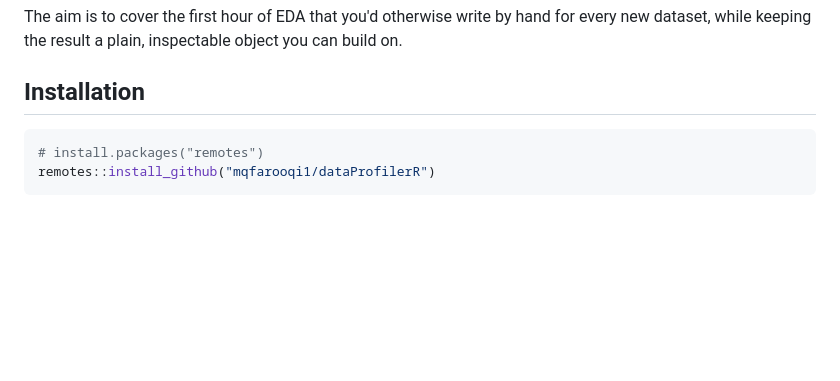
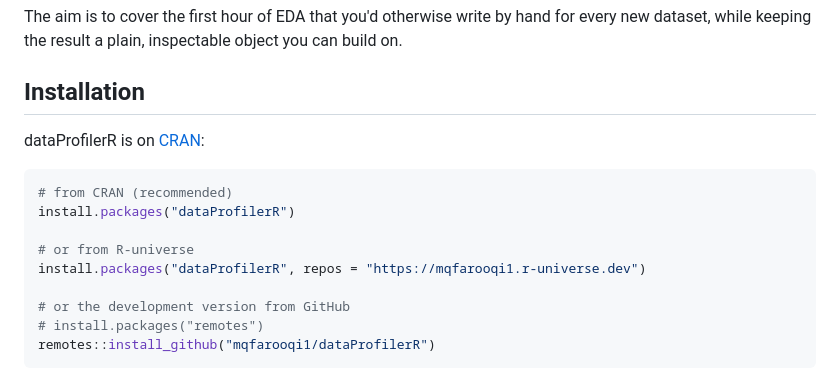
Before and after one commit to mqfarooqi1/dataProfilerR, a Markdown page: README.md, the part around the change. GitHub-like rendering; blank space fills up the shorter version.

Commit message:
README: dataProfilerR now on CRAN — add CRAN + R-universe install (also triggers r-universe rebuild)

````diff
--- a/README.md
+++ b/README.md
@@ -18,7 +18,16 @@ build on.
 
 ## Installation
 
+dataProfilerR is on [CRAN](https://CRAN.R-project.org/package=dataProfilerR):
+
 ```r
+# from CRAN (recommended)
+install.packages("dataProfilerR")
+
+# or from R-universe
+install.packages("dataProfilerR", repos = "https://mqfarooqi1.r-universe.dev")
+
+# or the development version from GitHub
 # install.packages("remotes")
 remotes::install_github("mqfarooqi1/dataProfilerR")
 ```
````
